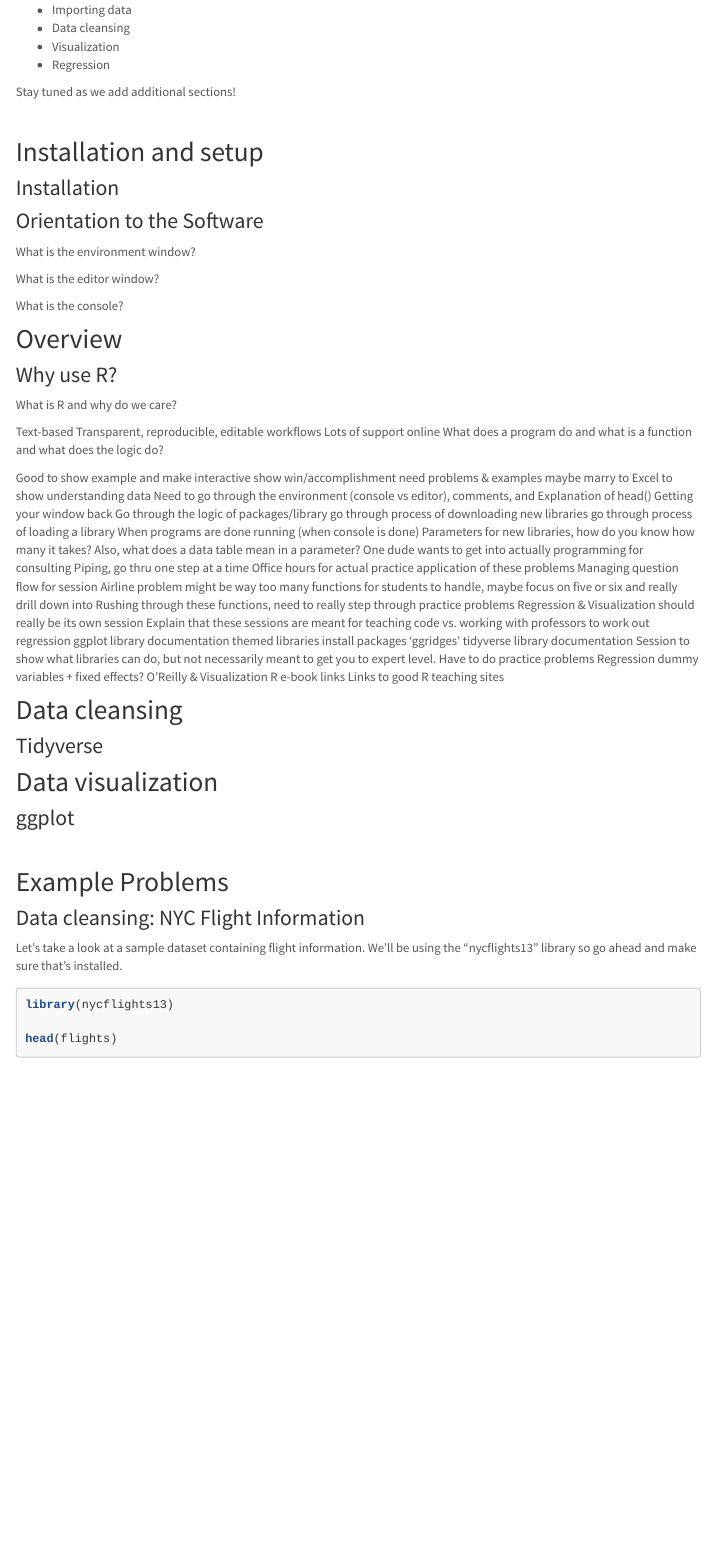
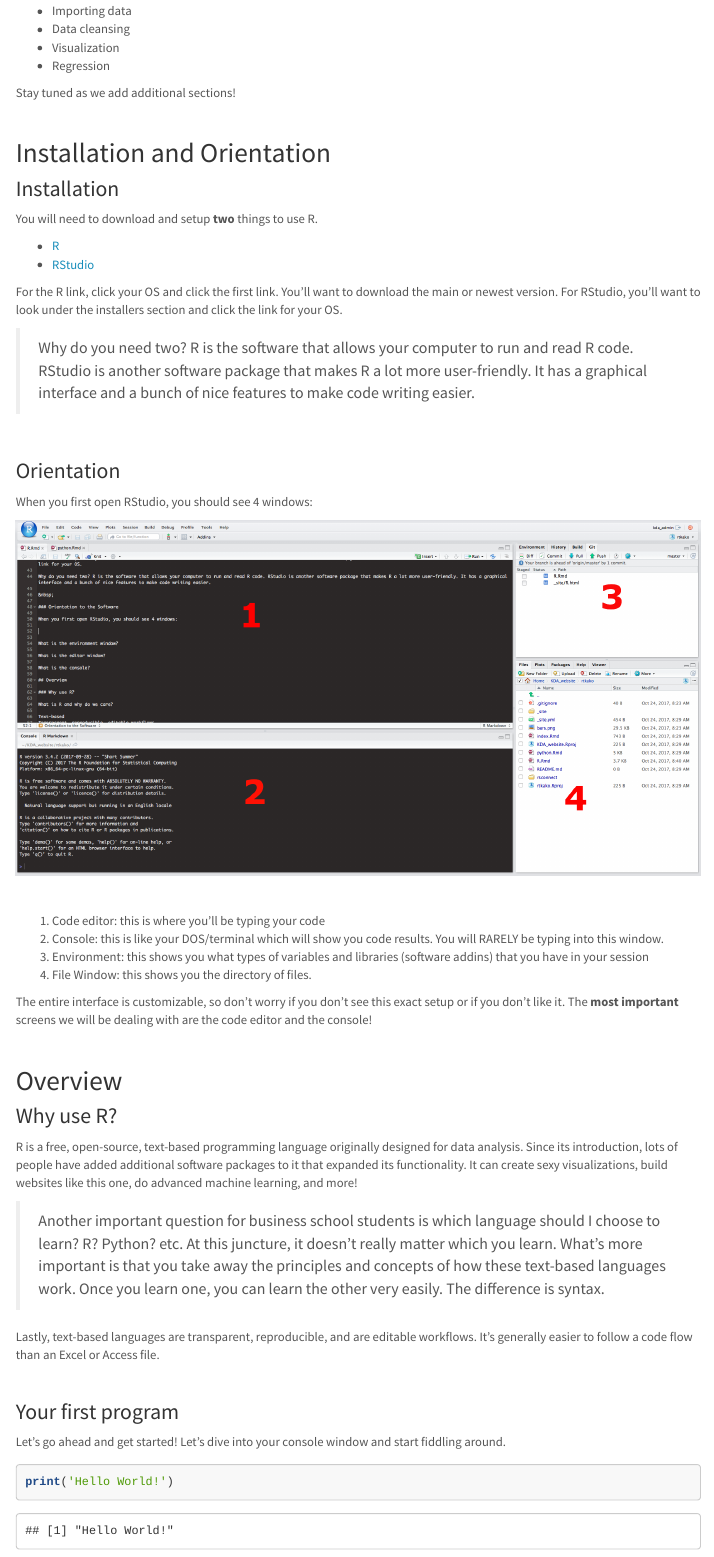
Before and after one commit to KelloggKDA/KelloggKDA, an R Markdown document (R.Rmd): the page in a window 1100 px wide, from 270 px down. Rendered offline with R 4.5, knitr and Pandoc, with nearby package versions; some code elsewhere in the file could not run offline; menus at the side of the page are left out.

Commit message:
Adding to R site

````diff
--- a/R.Rmd
+++ b/R.Rmd
@@ -30,27 +30,60 @@ Stay tuned as we add additional sections!
 
 &nbsp;
 
-## Installation and setup
+## Installation and Orientation
 
 ### Installation
 
-### Orientation to the Software
+You will need to download and setup **two** things to use R.
 
-What is the environment window?
+  * [R](https://cran.cnr.berkeley.edu)
+  * [RStudio](https://www.rstudio.com/products/rstudio/download/#download)
 
-What is the editor window?
+For the R link, click your OS and click the first link. You'll want to download the main or newest version. For RStudio, you'll want to look under the installers section and click the link for your OS.
 
-What is the console?
+> Why do you need two? R is the software that allows your computer to run and read R code. RStudio is another software package that makes R a lot more user-friendly. It has a graphical interface and a bunch of nice features to make code writing easier.
+
+&nbsp;
+
+### Orientation
+
+When you first open RStudio, you should see 4 windows:
+
+![](RStudioGUI.png)
+
+&nbsp;
+
+  1. Code editor: this is where you'll be typing your code
+  2. Console: this is like your DOS/terminal which will show you code results. You will RARELY be typing into this window.
+  3. Environment: this shows you what types of variables and libraries (software addins) that you have in your session
+  4. File Window: this shows you the directory of files.
+
+The entire interface is customizable, so don't worry if you don't see this exact setup or if you don't like it. The **most important** screens we will be dealing with are the code editor and the console!
+
+&nbsp;
 
 ## Overview
 
 ### Why use R?
 
-What is R and why do we care?
+R is a free, open-source, text-based programming language originally designed for data analysis. Since its introduction, lots of people have added additional software packages to it that expanded its functionality. It can create sexy visualizations, build websites like this one, do advanced machine learning, and more!
 
-Text-based
-Transparent, reproducible, editable workflows
-Lots of support online
+> Another important question for business school students is which language should I choose to learn? R? Python? etc. At this juncture, it doesn't really matter which you learn. What's more important is that you take away the principles and concepts of how these text-based languages work. Once you learn one, you can learn the other very easily. The difference is syntax.
+
+Lastly, text-based languages are transparent, reproducible, and are editable workflows. It's generally easier to follow a code flow than an Excel or Access file.
+
+&nbsp;
+
+### Your first program
+
+Let's go ahead and get started! Let's dive into your console window and start fiddling around.
+
+```{r}
+print('Hello World!')
+```
+
+
+
 What does a program do and what is a function and what does the logic do?
 
 Good to show example and make interactive
````
Also changed, not shown: RStudioGUI.png (added), R.Rmd (4 more changed lines), 2 other files.
